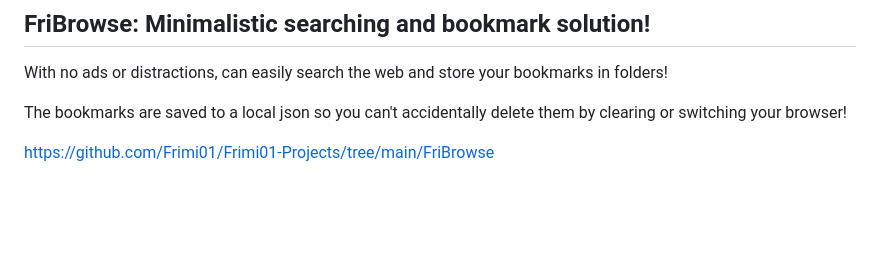
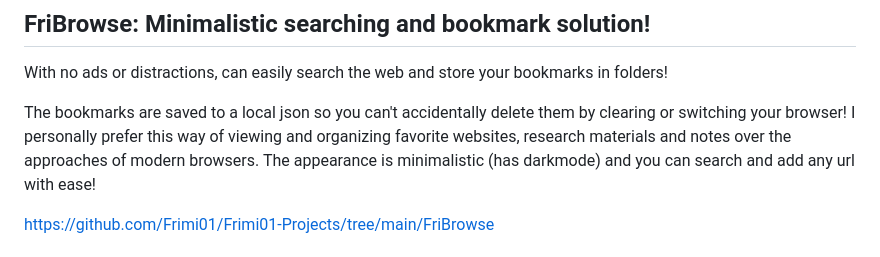
Before and after one commit to Frimi01/Frimi01-Projects, a Markdown page: README.md, the part around the change. Drawn GitHub-style; blank space fills up the shorter version.

Commit message:
Update README.md
I hate myself (wrote a much better and longer description but forgot to save and lost it.. Ig it's my fault for editing in the browser)

```diff
--- a/README.md
+++ b/README.md
@@ -30,7 +30,7 @@ https://github.com/Frimi01/Frimi01-Projects/blob/main/Sawkoban%20Player.ahk
 ## FriBrowse: Minimalistic searching and bookmark solution!
 With no ads or distractions, can easily search the web and store your bookmarks in folders!
 
-The bookmarks are saved to a local json so you can't accidentally delete them by clearing or switching your browser!
+The bookmarks are saved to a local json so you can't accidentally delete them by clearing or switching your browser! I personally prefer this way of viewing and organizing favorite websites, research materials and notes over the approaches of modern browsers. The appearance is minimalistic (has darkmode) and you can search and add any url with ease!
 
 https://github.com/Frimi01/Frimi01-Projects/tree/main/FriBrowse
 
```
